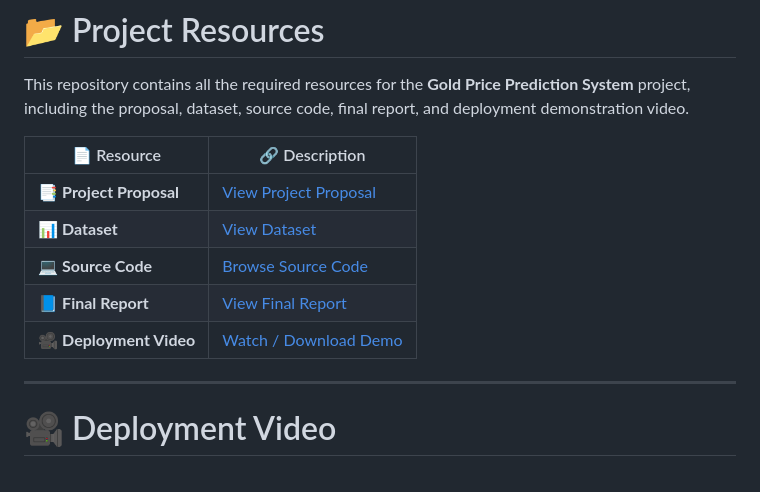
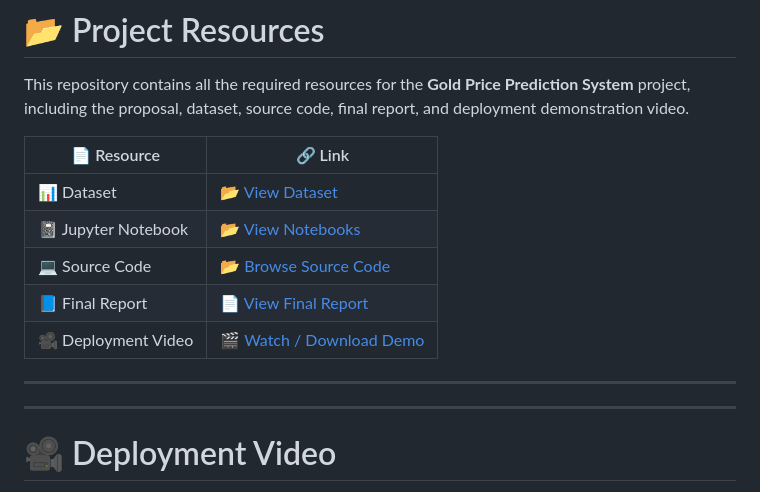
Before and after one commit to popyta/gold-price-prediction-lstm, a Markdown page: README.md, the part around the change. Rendered like a GitHub page.

```diff
--- a/README.md
+++ b/README.md
@@ -163,13 +163,15 @@ The model automatically generates:
 
 This repository contains all the required resources for the **Gold Price Prediction System** project, including the proposal, dataset, source code, final report, and deployment demonstration video.
 
-| 📄 Resource | 🔗 Description |
-|-------------|----------------|
-| 📑 **Project Proposal** | [View Project Proposal](./Proposal/) |
-| 📊 **Dataset** | [View Dataset](./Dataset/) |
-| 💻 **Source Code** | [Browse Source Code](./) |
-| 📘 **Final Report** | [View Final Report](./Report/) |
-| 🎥 **Deployment Video** | [Watch / Download Demo](./Demo/Gold%20Price%20Prediction%20Using%20Deep%20Learning.mp4) |
+| 📄 Resource | 🔗 Link |
+|-------------|----------|
+| 📊 Dataset | [📂 View Dataset](./data/) |
+| 📓 Jupyter Notebook | [📂 View Notebooks](./notebooks/) |
+| 💻 Source Code | [📂 Browse Source Code](./) |
+| 📘 Final Report | [📄 View Final Report](./docs/report_final_fixed.pdf) |
+| 🎥 Deployment Video | [🎬 Watch / Download Demo](./Demo/Gold%20Price%20Prediction%20Using%20Deep%20Learning.mp4) |
+
+---
 
 ---
 
```
